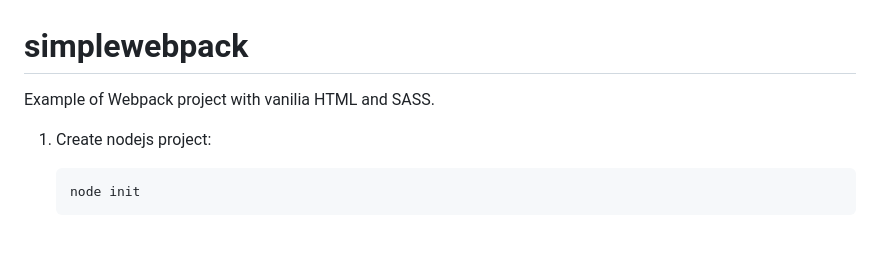
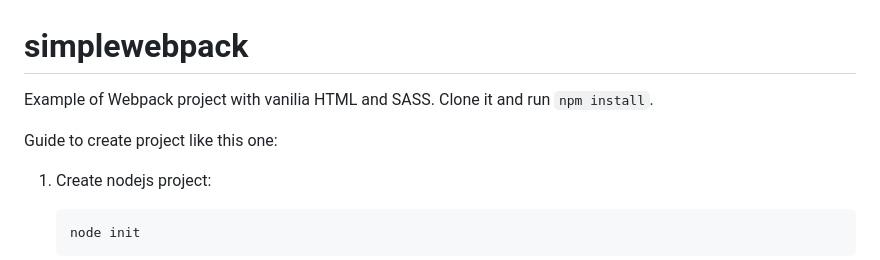
Before and after one commit to nibezo/simplewebpack, a Markdown page: README.md, the part around the change. Rendered like a GitHub page; blank space fills up the shorter version.

Commit message:
add info about installation to README.md

````diff
--- a/README.md
+++ b/README.md
@@ -1,6 +1,9 @@
 # simplewebpack
 
 Example of Webpack project with vanilia HTML and SASS.
+Clone it and run ```npm install```.
+
+Guide to create project like this one:
 
 1. Create nodejs project:
 
````
